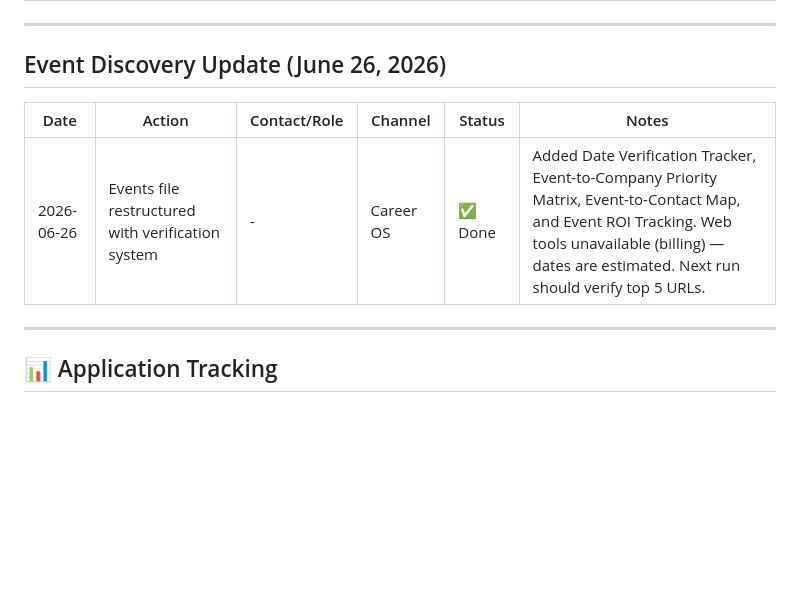
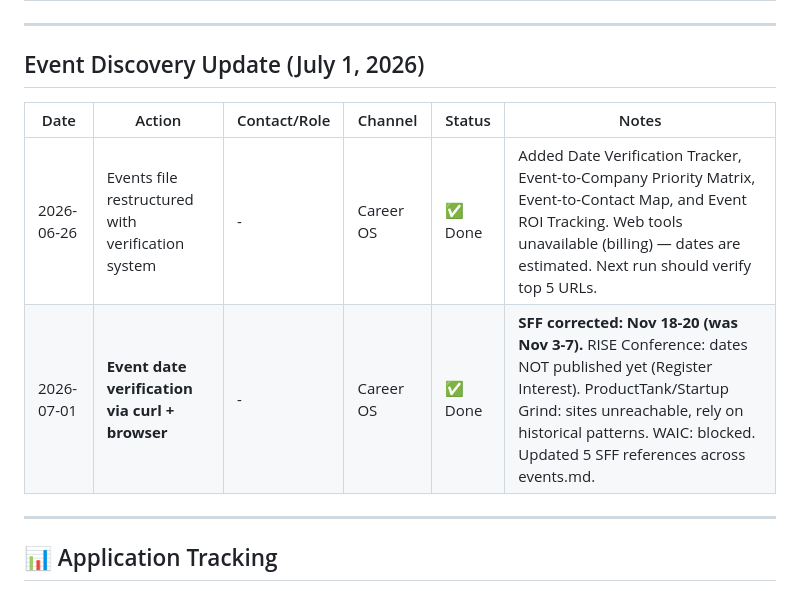
Before and after one commit to 1anard000/automation, a Markdown page: career-os/contacts/outreach-tracker.md, the part around the change. GitHub-like rendering; blank space fills up the shorter version.

```diff
--- a/career-os/contacts/outreach-tracker.md
+++ b/career-os/contacts/outreach-tracker.md
@@ -281,10 +281,11 @@
 
 ---
 
-## Event Discovery Update (June 26, 2026)
+## Event Discovery Update (July 1, 2026)
 | Date | Action | Contact/Role | Channel | Status | Notes |
 |------|--------|--------------|---------|--------|-------|
 | 2026-06-26 | Events file restructured with verification system | - | Career OS | ✅ Done | Added Date Verification Tracker, Event-to-Company Priority Matrix, Event-to-Contact Map, and Event ROI Tracking. Web tools unavailable (billing) — dates are estimated. Next run should verify top 5 URLs. |
+| 2026-07-01 | **Event date verification via curl + browser** | - | Career OS | ✅ Done | **SFF corrected: Nov 18-20 (was Nov 3-7).** RISE Conference: dates NOT published yet (Register Interest). ProductTank/Startup Grind: sites unreachable, rely on historical patterns. WAIC: blocked. Updated 5 SFF references across events.md. |
 
 ---
 
```
Also changed, not shown: career-os/events/events.md (+23 -20 lines).
